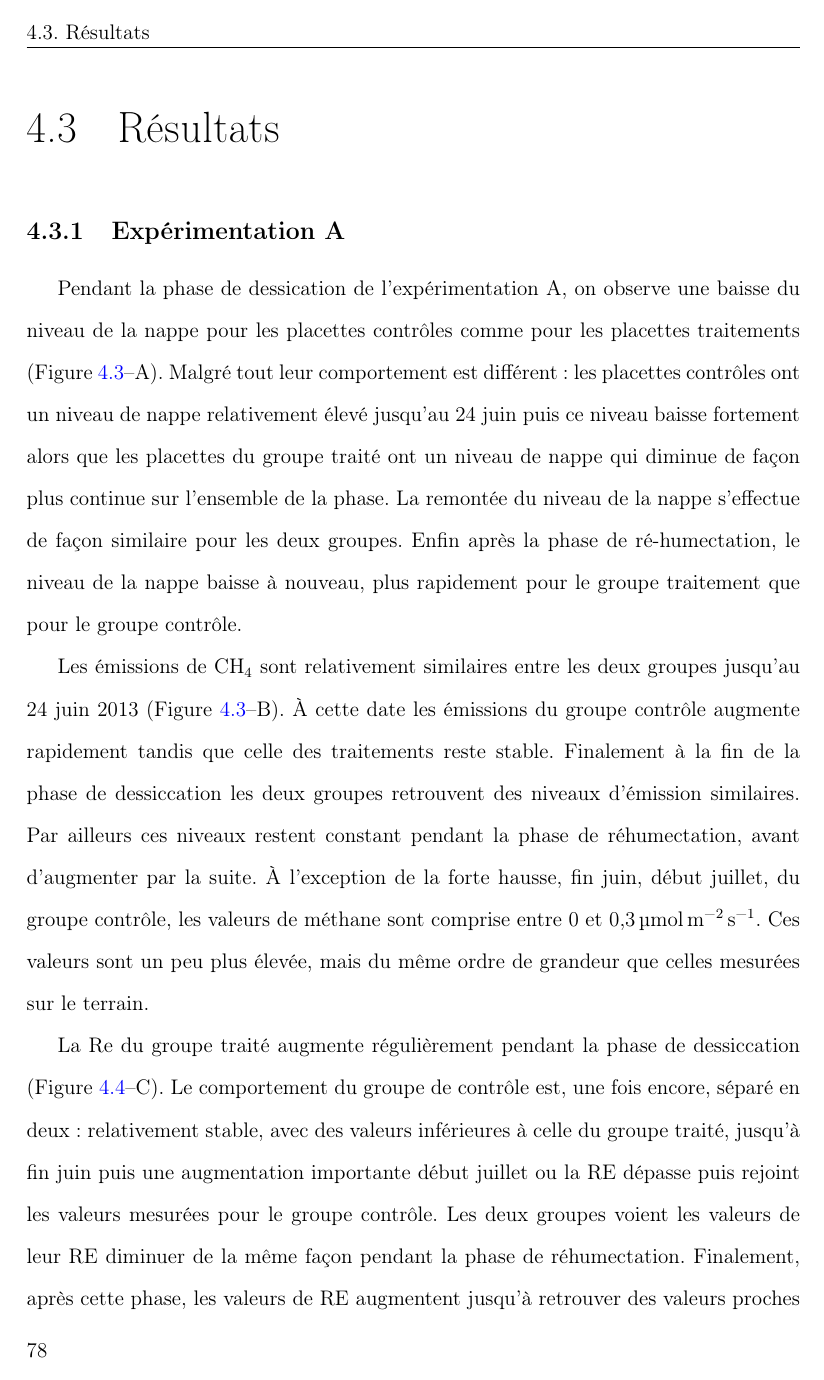
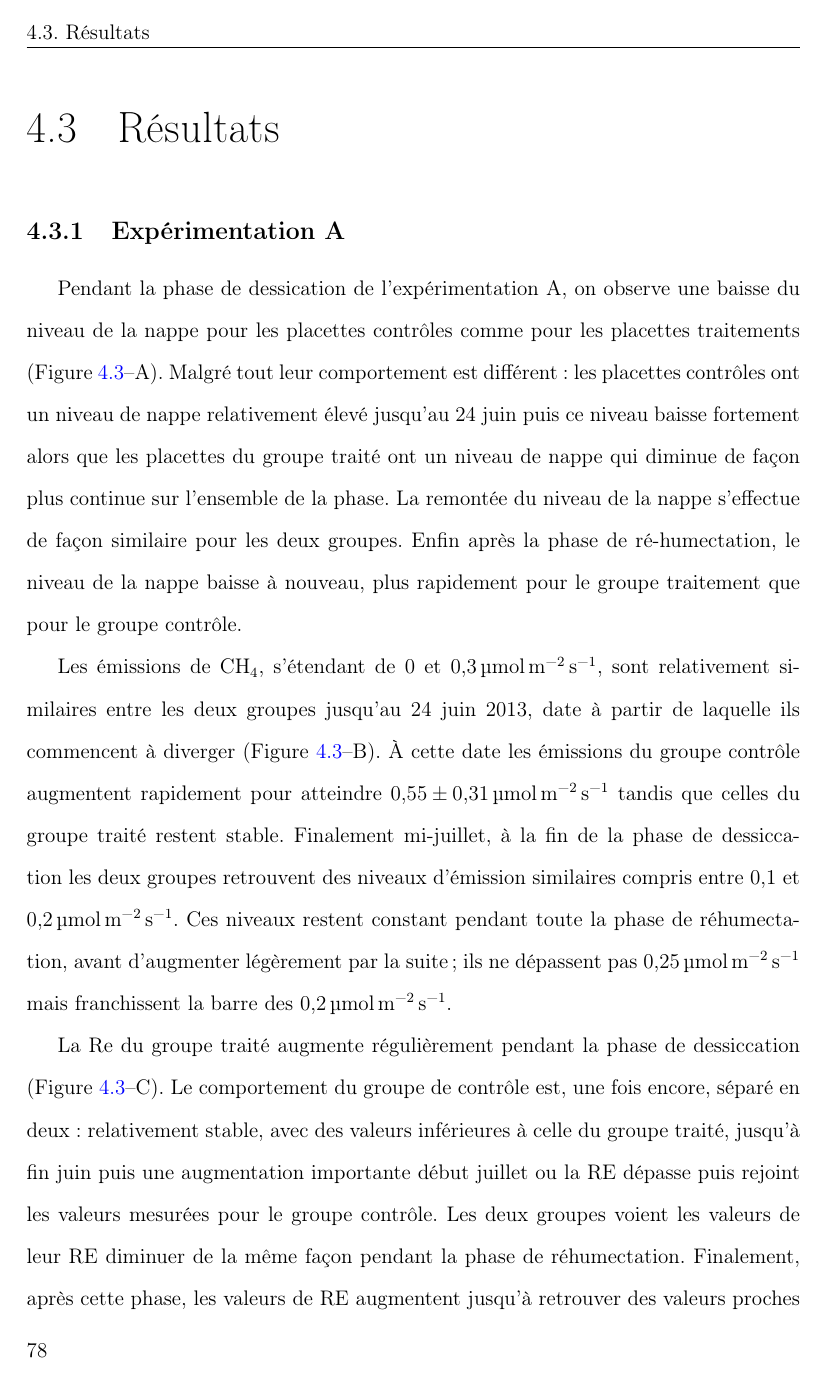
Before and after one commit to dangelob/manuscript, a LaTeX thesis (phdthesis.tex, which reads content/chapitre4.tex): page 90 of 116. Compiled offline with pdfLaTeX.

Commit message:
rwk parag expA ch4 result

```diff
--- a/content/chapitre4.tex
+++ b/content/chapitre4.tex
@@ -141,12 +141,12 @@ Enfin après la phase de ré-humectation, le niveau de la nappe baisse à nouvea
 %\label{fig:HMzi_Tair}
 %\end{figure}
 
-Les émissions de \chh sont relativement similaires entre les deux groupes jusqu'au 24 juin 2013 (Figure~\ref{fig:HMzi}--B).
-À cette date les émissions du groupe contrôle augmente rapidement tandis que celle des traitements reste stable.
-Finalement à la fin de la phase de dessiccation les deux groupes retrouvent des niveaux d'émission similaires.
-Par ailleurs ces niveaux restent constant pendant la phase de réhumectation, avant d'augmenter par la suite.
-À l'exception de la forte hausse, fin juin, début juillet, du groupe contrôle, les valeurs de méthane sont comprise entre 0 et \SI{0.3}{\uml}.
-Ces valeurs sont un peu plus élevée, mais du même ordre de grandeur que celles mesurées sur le terrain.
+Les émissions de \chh, s'étendant de 0 et \SI{0.3}{\uml}, sont relativement similaires entre les deux groupes jusqu'au 24 juin 2013, date à partir de laquelle ils commencent à diverger (Figure~\ref{fig:HMzi}--B).
+À cette date les émissions du groupe contrôle augmentent rapidement pour atteindre \SI{0.55(031)}{\uml} tandis que celles du groupe traité restent stable.
+Finalement mi-juillet, à la fin de la phase de dessiccation les deux groupes retrouvent des niveaux d'émission similaires compris entre \num{0.1} et \SI{0.2}{\uml}.
+Ces niveaux restent constant pendant toute la phase de réhumectation, avant d'augmenter légèrement par la suite ; ils ne dépassent pas \SI{0.25}{\uml} mais franchissent la barre des \SI{0.2}{\uml}.
+
+
 
 %\begin{figure}
 %\centering
@@ -155,7 +155,7 @@ Ces valeurs sont un peu plus élevée, mais du même ordre de grandeur que celle
 %\label{fig:HMzi_ch4}
 %\end{figure}
 
-La Re du groupe traité augmente régulièrement pendant la phase de dessiccation (Figure~\ref{fig:HMty}--C).
+La Re du groupe traité augmente régulièrement pendant la phase de dessiccation (Figure~\ref{fig:HMzi}--C).
 Le comportement du groupe de contrôle est, une fois encore, séparé en deux : relativement stable, avec des valeurs inférieures à celle du groupe traité, jusqu'à fin juin puis une augmentation importante début juillet ou la RE dépasse puis rejoint les valeurs mesurées pour le groupe contrôle.
 Les deux groupes voient les valeurs de leur RE diminuer de la même façon pendant la phase de réhumectation.
 Finalement, après cette phase, les valeurs de RE augmentent jusqu'à retrouver des valeurs proches de celle mesurées à la fin de la phase de dessication.
```
Also changed, not shown: content/chapitre4.tex (25 more changed lines).
